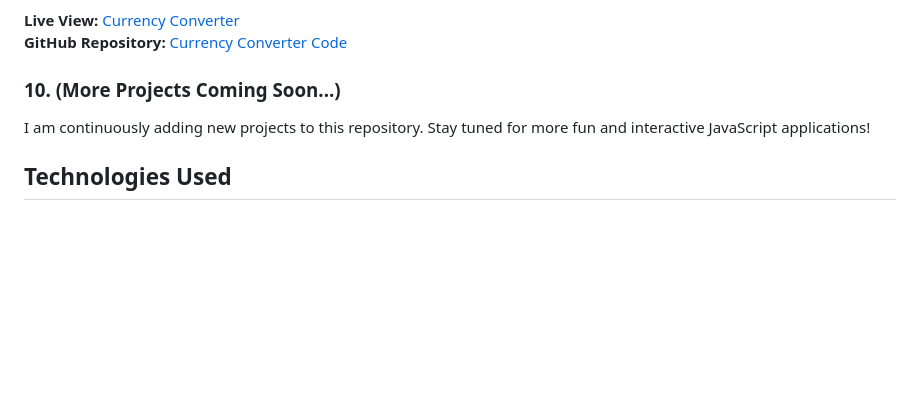
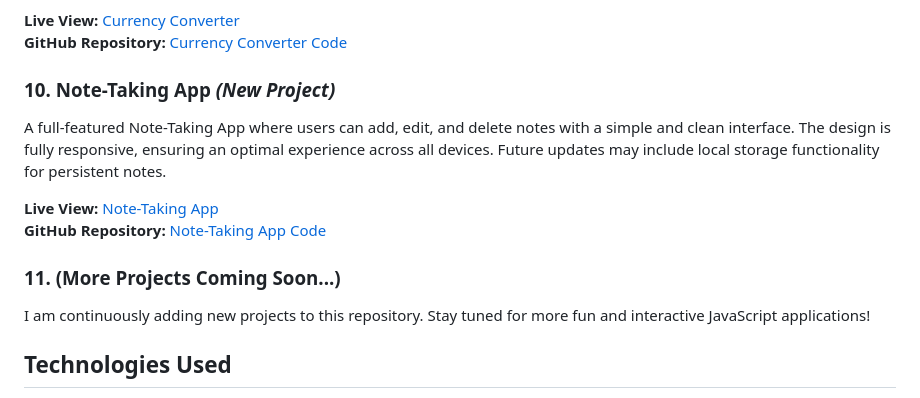
Before and after one commit to sk-adi/jsProjects, a Markdown page: README.md, the part around the change. GitHub-like rendering; blank space fills up the shorter version.

Commit message:
update readme about new project(note app)

```diff
--- a/README.md
+++ b/README.md
@@ -45,7 +45,13 @@ This repository contains multiple JavaScript projects that I am working on. Each
    **Live View:** [Currency Converter](https://currencyconverter-cyan-six.vercel.app/)
    **GitHub Repository:** [Currency Converter Code](https://github.com/sk-adi/jsProjects)
 
-### 10. **(More Projects Coming Soon...)**
+### 10. **Note-Taking App** *(New Project)*
+   A full-featured Note-Taking App where users can add, edit, and delete notes with a simple and clean interface. The design is fully responsive, ensuring an optimal experience across all devices. Future updates may include local storage functionality for persistent notes.
+
+   **Live View:** [Note-Taking App](https://note-app-mu-five.vercel.app/)
+   **GitHub Repository:** [Note-Taking App Code](https://github.com/sk-adi/jsProjects)
+
+### 11. **(More Projects Coming Soon...)**
    I am continuously adding new projects to this repository. Stay tuned for more fun and interactive JavaScript applications!
 
 ## Technologies Used
```
